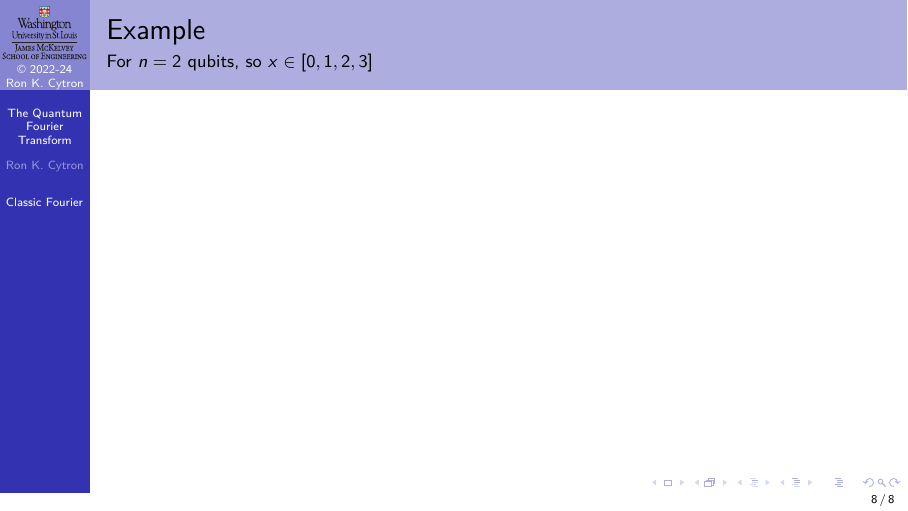
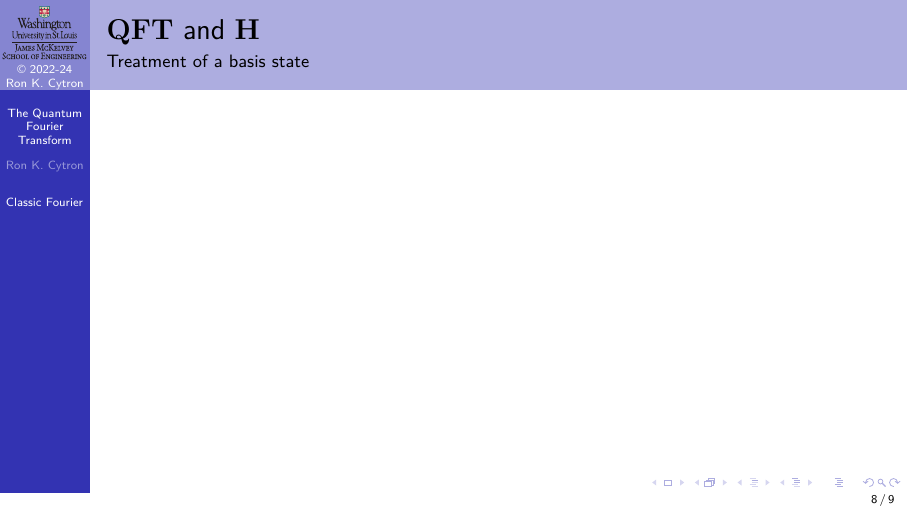
Before and after one commit to ProfRonCytron/ZeboCopy, LaTeX slides (single.tex, which reads 31.tex): page 14 of 14 before the commit and page 14 of 15 after it. Compiled offline with pdfLaTeX.

Commit message:
Update on Overleaf.

```diff
--- a/31.tex
+++ b/31.tex
@@ -124,6 +124,13 @@ The $\cdot$ is simple multiplication, and $x$ takes on a value in $[0,1, \ldots,
 \end{frame}
 }
 
+\begin{frame}{\QFT{} and \Hadamard{}}{Treatment of a basis state}
+\TwoColumns{%
+}{%
+}
+
+\end{frame}
+
 
 \begin{frame}{Example}{For $n=2$ qubits, so $x\in [0, 1, 2, 3]$}
 \end{frame}
```
